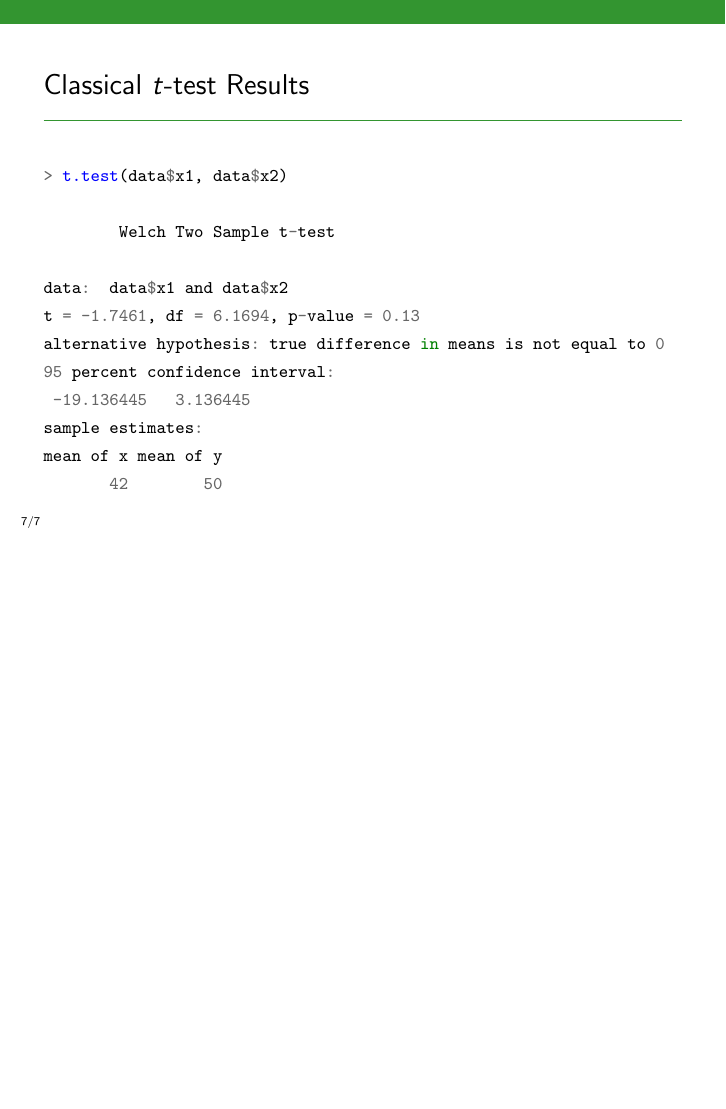
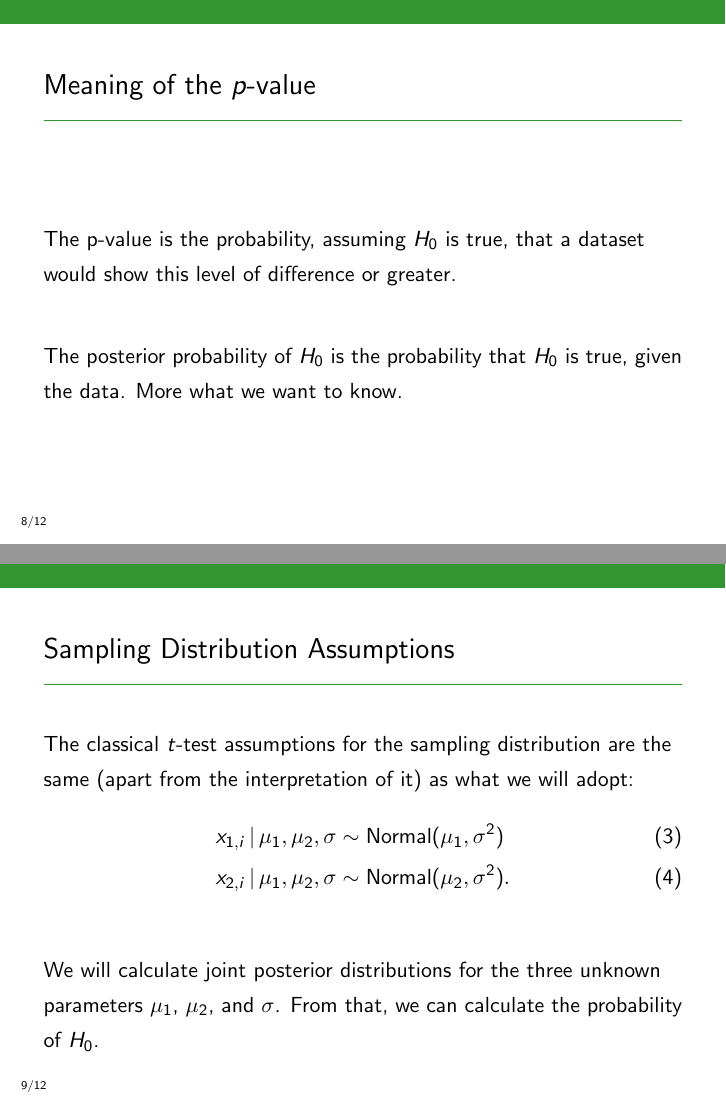
Before and after one commit to eggplantbren/STATS331, LaTeX slides (NewSlides/lecture14.tex): page 11 of 11 before the commit and pages 13 and 15 of 19 after it, the two joined at a grey line, the shorter picture padded with empty space. Compiled offline with pdfLaTeX.

Commit message:
Several t test slides

```diff
--- a/NewSlides/lecture14.tex
+++ b/NewSlides/lecture14.tex
@@ -109,3 +109,29 @@ mean of x mean of y
 
 \end{frame}
 
+
+\begin{frame}[fragile]
+\frametitle{Meaning of the $p$-value}
+The p-value is the probability, assuming $H_0$ is true, that a dataset would
+show this level of difference or greater.\\[0.5em]\pause
+
+The posterior probability of $H_0$ is the probability that $H_0$ is true,
+given the data. More what we want to know.
+\end{frame}
+
+\begin{frame}
+\frametitle{Sampling Distribution Assumptions}
+The classical $t$-test assumptions for the sampling distribution are the same
+(apart from the interpretation of it) as what we will adopt:
+\begin{align}
+x_{1, i} \given \mu_1, \mu_2, \sigma &\sim \textnormal{Normal}(\mu_1, \sigma^2) \\
+x_{2, i} \given \mu_1, \mu_2, \sigma &\sim \textnormal{Normal}(\mu_2, \sigma^2).
+\end{align}
+\pause
+
+We will calculate joint posterior distributions for the
+three  unknown parameters $\mu_1$, $\mu_2$, and
+$\sigma$. From that, we can calculate the probability of $H_0$.
+
+
+\end{frame}
```
Also changed, not shown: NewSlides/lecture14.tex (54 more changed lines).
